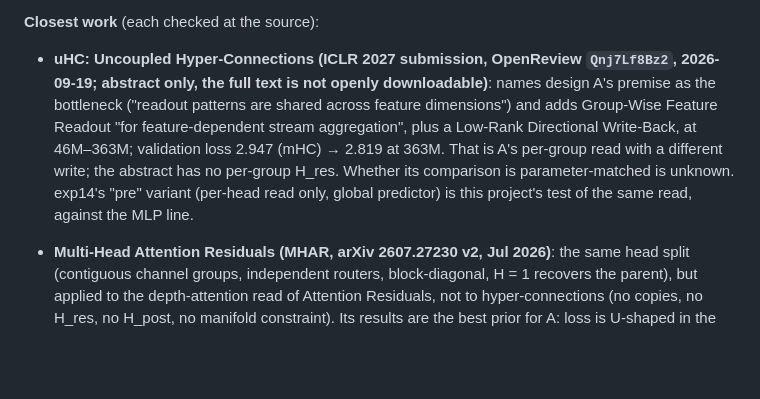
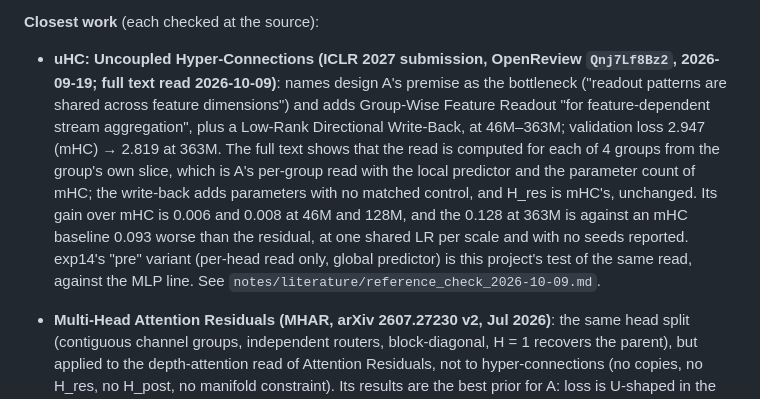
Before and after one commit to marcoshernanz/multi-head-mhc, a Markdown page: REPORT.md, the part around the change. Drawn GitHub-style; blank space fills up the shorter version.

Commit message:
REPORT: uHC from the full text

```diff
--- a/REPORT.md
+++ b/REPORT.md
@@ -117,12 +117,15 @@ ICLR 2027 submissions on OpenReview, `notes/literature/recheck_2026-10-04.md`):
 
 **Closest work** (each checked at the source):
 
-- **uHC: Uncoupled Hyper-Connections (ICLR 2027 submission, OpenReview `Qnj7Lf8Bz2`, 2026-09-19; abstract only, the full text is
-  not openly downloadable)**: names design A's premise as the bottleneck ("readout patterns are shared across feature dimensions")
-  and adds Group-Wise Feature Readout "for feature-dependent stream aggregation", plus a Low-Rank Directional Write-Back, at
-  46M–363M; validation loss 2.947 (mHC) → 2.819 at 363M. That is A's per-group read with a different write; the abstract has no
-  per-group H_res. Whether its comparison is parameter-matched is unknown. exp14's "pre" variant (per-head read only, global
-  predictor) is this project's test of the same read, against the MLP line.
+- **uHC: Uncoupled Hyper-Connections (ICLR 2027 submission, OpenReview `Qnj7Lf8Bz2`, 2026-09-19; full text read 2026-10-09)**:
+  names design A's premise as the bottleneck ("readout patterns are shared across feature dimensions") and adds Group-Wise
+  Feature Readout "for feature-dependent stream aggregation", plus a Low-Rank Directional Write-Back, at 46M–363M; validation
+  loss 2.947 (mHC) → 2.819 at 363M. The full text shows that the read is computed for each of 4 groups from the group's own slice,
+  which is A's per-group read with the local predictor and the parameter count of mHC; the write-back adds parameters with no
+  matched control, and H_res is mHC's, unchanged. Its gain over mHC is 0.006 and 0.008 at 46M and 128M, and the 0.128 at 363M is
+  against an mHC baseline 0.093 worse than the residual, at one shared LR per scale and with no seeds reported. exp14's "pre"
+  variant (per-head read only, global predictor) is this project's test of the same read, against the MLP line. See
+  `notes/literature/reference_check_2026-10-09.md`.
 
 - **Multi-Head Attention Residuals (MHAR, arXiv 2607.27230 v2, Jul 2026)**: the same head split (contiguous channel groups,
   independent routers, block-diagonal, H = 1 recovers the parent), but applied to the depth-attention read of Attention Residuals,
```
